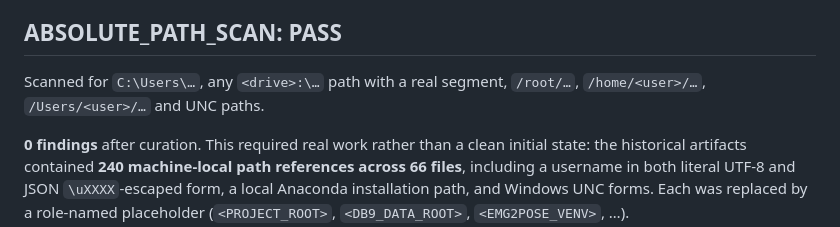
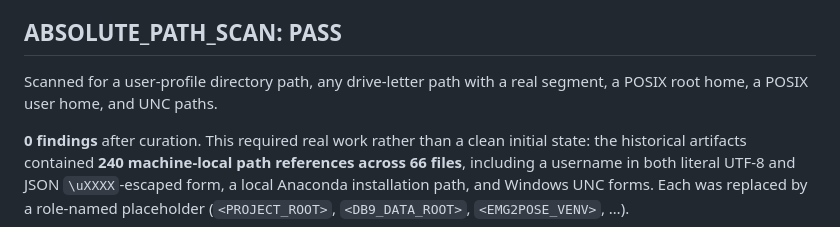
Before and after one commit to boyandong/common-pose, a Markdown page: PUBLICATION_AUDIT.md, the part around the change. GitHub-like rendering.

Commit message:
docs: correct a self-referential path example in the publication audit
The audit's own description of the absolute-path patterns used a literal
user-profile path as an example, which the path checker then correctly flagged.
Replaced with a description of the pattern classes.

```diff
--- a/PUBLICATION_AUDIT.md
+++ b/PUBLICATION_AUDIT.md
@@ -49,8 +49,8 @@ logged by the scanner.
 
 ## ABSOLUTE_PATH_SCAN: PASS
 
-Scanned for `C:\Users\…`, any `<drive>:\…` path with a real segment, `/root/…`,
-`/home/<user>/…`, `/Users/<user>/…` and UNC paths.
+Scanned for a user-profile directory path, any drive-letter path with a real segment, a
+POSIX root home, a POSIX user home, and UNC paths.
 
 **0 findings** after curation. This required real work rather than a clean initial state:
 the historical artifacts contained **240 machine-local path references across 66 files**,
```
